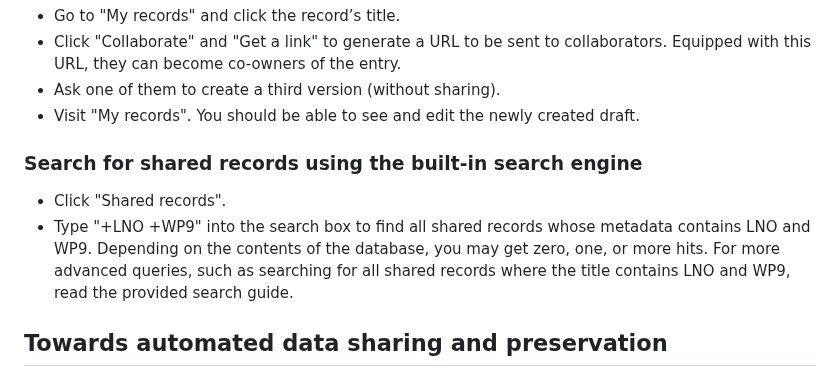
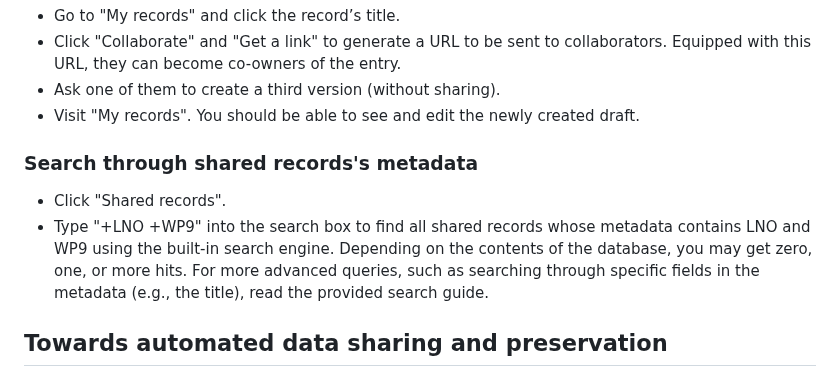
Before and after one commit to materialscloud-org/big-map-archive, a Markdown page: user_training/getting_started_with_big-map-archive.md, the part around the change. Drawn GitHub-style.

```diff
--- a/user_training/getting_started_with_big-map-archive.md
+++ b/user_training/getting_started_with_big-map-archive.md
@@ -63,10 +63,10 @@ For this exercise, we recommend choosing small files (file size ≤ 1 MB) contai
 - Ask one of them to create a third version (without sharing).
 - Visit "My records". You should be able to see and edit the newly created draft.
 
-### Search for shared records using the built-in search engine
+### Search through shared records's metadata
 
 - Click "Shared records".
-- Type "+LNO +WP9" into the search box to find all shared records whose metadata contains LNO and WP9. Depending on the contents of the database, you may get zero, one, or more hits. For more advanced queries, such as searching for all shared records where the title contains LNO and WP9, read the provided search guide.
+- Type "+LNO +WP9" into the search box to find all shared records whose metadata contains LNO and WP9 using the built-in search engine. Depending on the contents of the database, you may get zero, one, or more hits. For more advanced queries, such as searching through specific fields in the metadata (e.g., the title), read the provided search guide.
 
 ## Towards automated data sharing and preservation
 
```
